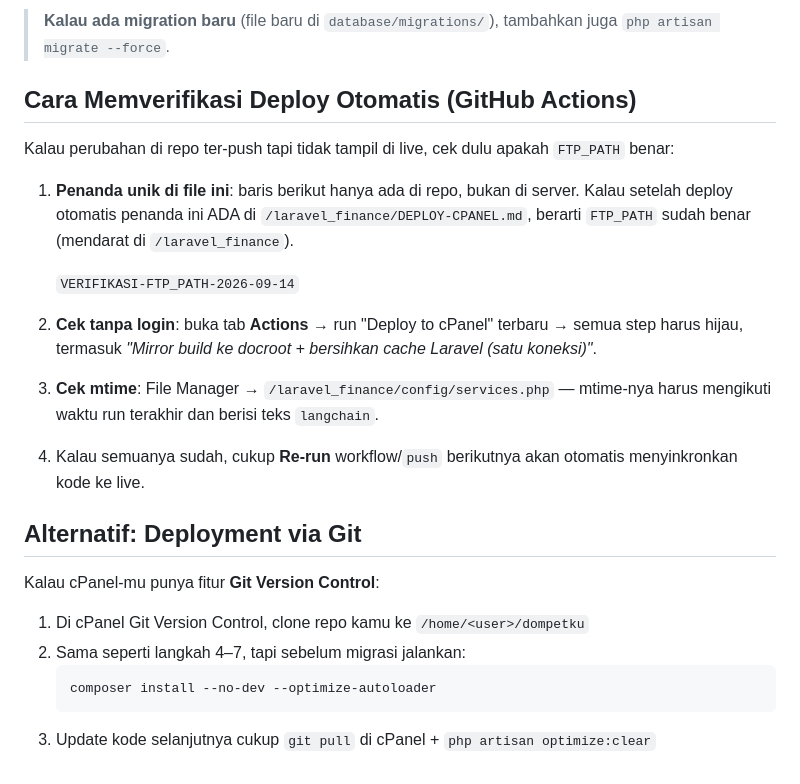
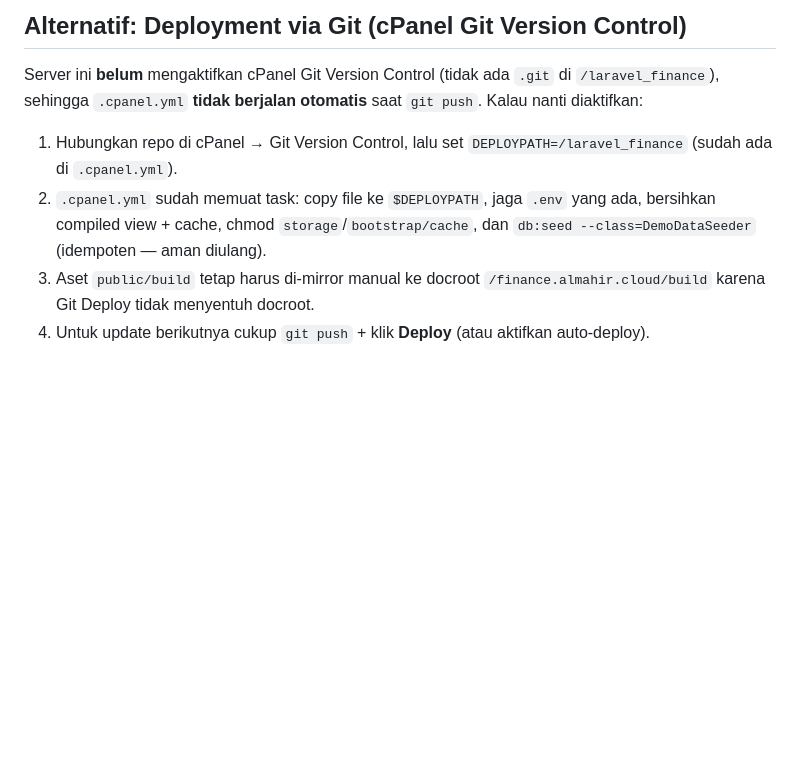
Before and after one commit to Ibrahimfaqath/aplikasi-keuangan-laravel, a Markdown page: DEPLOY-CPANEL.md, the part around one of its changes. Rendered like a GitHub page; blank space fills up the shorter version.

````diff
--- a/DEPLOY-CPANEL.md
+++ b/DEPLOY-CPANEL.md
@@ -148,25 +164,9 @@ php artisan optimize
 
-> **Kalau ada migration baru** (file baru di `database/migrations/`), tambahkan juga `php artisan migrate --force`.
+## Alternatif: Deployment via Git (cPanel Git Version Control)
 
-## Cara Memverifikasi Deploy Otomatis (GitHub Actions)
+Server ini **belum** mengaktifkan cPanel Git Version Control (tidak ada `.git` di `/laravel_finance`), sehingga `.cpanel.yml` **tidak berjalan otomatis** saat `git push`. Kalau nanti diaktifkan:
 
-Kalau perubahan di repo ter-push tapi tidak tampil di live, cek dulu apakah `FTP_PATH` benar:
-
-1. **Penanda unik di file ini**: baris berikut hanya ada di repo, bukan di server. Kalau setelah deploy otomatis penanda ini ADA di `/laravel_finance/DEPLOY-CPANEL.md`, berarti `FTP_PATH` sudah benar (mendarat di `/laravel_finance`).
-
-   `VERIFIKASI-FTP_PATH-2026-09-14`
-
-2. **Cek tanpa login**: buka tab **Actions** → run "Deploy to cPanel" terbaru → semua step harus hijau, termasuk *"Mirror build ke docroot + bersihkan cache Laravel (satu koneksi)"*.
-3. **Cek mtime**: File Manager → `/laravel_finance/config/services.php` — mtime-nya harus mengikuti waktu run terakhir dan berisi teks `langchain`.
-4. Kalau semuanya sudah, cukup **Re-run** workflow/`push` berikutnya akan otomatis menyinkronkan kode ke live.
-
-## Alternatif: Deployment via Git
-
-Kalau cPanel-mu punya fitur **Git Version Control**:
-
-1. Di cPanel Git Version Control, clone repo kamu ke `/home/<user>/dompetku`
-2. Sama seperti langkah 4–7, tapi sebelum migrasi jalankan:
-   ```bash
-   composer install --no-dev --optimize-autoloader
-   ```
-3. Update kode selanjutnya cukup `git pull` di cPanel + `php artisan optimize:clear`
+1. Hubungkan repo di cPanel → Git Version Control, lalu set `DEPLOYPATH=/laravel_finance` (sudah ada di `.cpanel.yml`).
+2. `.cpanel.yml` sudah memuat task: copy file ke `$DEPLOYPATH`, jaga `.env` yang ada, bersihkan compiled view + cache, chmod `storage`/`bootstrap/cache`, dan `db:seed --class=DemoDataSeeder` (idempoten — aman diulang).
+3. Aset `public/build` tetap harus di-mirror manual ke docroot `/finance.almahir.cloud/build` karena Git Deploy tidak menyentuh docroot.
+4. Untuk update berikutnya cukup `git push` + klik **Deploy** (atau aktifkan auto-deploy).
````
Also changed, not shown: other parts of DEPLOY-CPANEL.md (+32 -16 lines).
